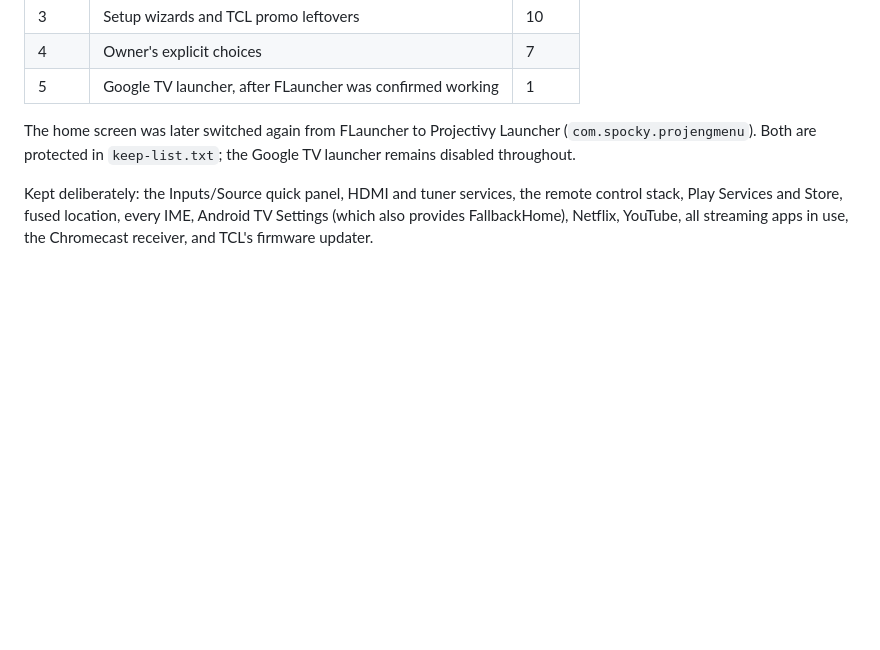
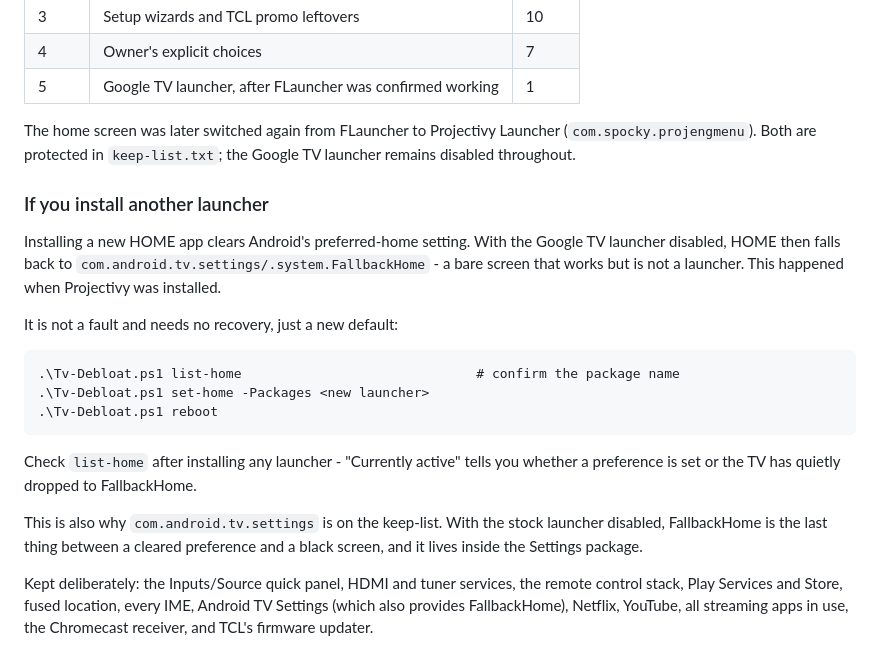
Before and after one commit to Twizlyy/Image-size-reducer, a Markdown page: tv-debloat/RESULTS.md, the part around the change. Drawn GitHub-style; blank space fills up the shorter version.

Commit message:
Document the FallbackHome behaviour when installing a launcher
Installing Projectivy cleared Android's preferred-home setting, and with the
Google TV launcher disabled, HOME fell back to the FallbackHome activity
inside com.android.tv.settings. The TV was briefly running no real launcher.

Recorded in RESULTS.md as expected behaviour with the three-command fix, plus
the advice to check list-home's "Currently active" line after installing any
launcher. Also notes that this is the concrete reason com.android.tv.settings
is keep-listed: with the stock launcher disabled it is the only thing between
a cleared home preference and a black screen.

Co-Authored-By: Claude Opus 5 <noreply@anthropic.com>
Claude-Session: https://claude.ai/code/session_01FeaNhmQYK8sw4p7J7PcXcn

````diff
--- a/tv-debloat/RESULTS.md
+++ b/tv-debloat/RESULTS.md
@@ -54,6 +54,28 @@ The home screen was later switched again from FLauncher to Projectivy
 Launcher (`com.spocky.projengmenu`). Both are protected in `keep-list.txt`;
 the Google TV launcher remains disabled throughout.
 
+### If you install another launcher
+
+Installing a new HOME app clears Android's preferred-home setting. With the
+Google TV launcher disabled, HOME then falls back to
+`com.android.tv.settings/.system.FallbackHome` - a bare screen that works but
+is not a launcher. This happened when Projectivy was installed.
+
+It is not a fault and needs no recovery, just a new default:
+
+```
+.\Tv-Debloat.ps1 list-home                              # confirm the package name
+.\Tv-Debloat.ps1 set-home -Packages <new launcher>
+.\Tv-Debloat.ps1 reboot
+```
+
+Check `list-home` after installing any launcher - "Currently active" tells you
+whether a preference is set or the TV has quietly dropped to FallbackHome.
+
+This is also why `com.android.tv.settings` is on the keep-list. With the stock
+launcher disabled, FallbackHome is the last thing between a cleared preference
+and a black screen, and it lives inside the Settings package.
+
 Kept deliberately: the Inputs/Source quick panel, HDMI and tuner services, the
 remote control stack, Play Services and Store, fused location, every IME,
 Android TV Settings (which also provides FallbackHome), Netflix, YouTube, all
````
